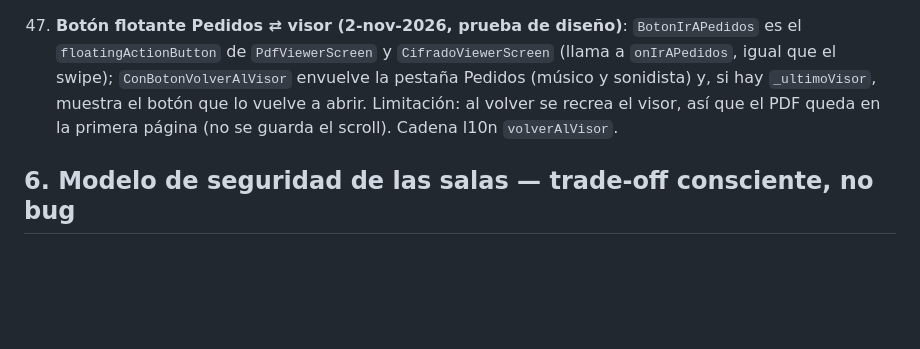
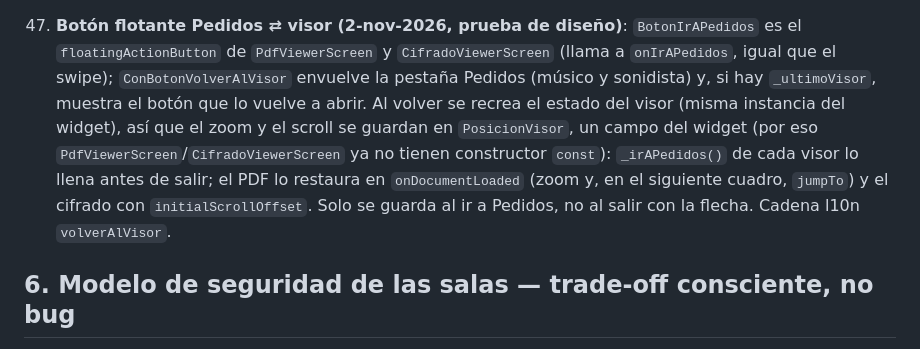
Before and after one commit to EstebanCastelani/bandasonido, a Markdown page: CONTEXTO_PARA_IA.md, the part around the change. GitHub-like rendering; blank space fills up the shorter version.

Commit message:
Docs: viewer remembers zoom and position
Co-Authored-By: Claude Sonnet 5.5 <noreply@anthropic.com>

```diff
--- a/CONTEXTO_PARA_IA.md
+++ b/CONTEXTO_PARA_IA.md
@@ -867,8 +867,12 @@ registrada sin chequear `esPro` — ver §8 para cómo revertir esto.
 47. **Botón flotante Pedidos ⇄ visor (2-nov-2026, prueba de diseño)**: `BotonIrAPedidos` es el
     `floatingActionButton` de `PdfViewerScreen` y `CifradoViewerScreen` (llama a `onIrAPedidos`, igual
     que el swipe); `ConBotonVolverAlVisor` envuelve la pestaña Pedidos (músico y sonidista) y, si hay
-    `_ultimoVisor`, muestra el botón que lo vuelve a abrir. Limitación: al volver se recrea el visor,
-    así que el PDF queda en la primera página (no se guarda el scroll). Cadena l10n `volverAlVisor`.
+    `_ultimoVisor`, muestra el botón que lo vuelve a abrir. Al volver se recrea el estado del visor
+    (misma instancia del widget), así que el zoom y el scroll se guardan en `PosicionVisor`, un campo
+    del widget (por eso `PdfViewerScreen`/`CifradoViewerScreen` ya no tienen constructor `const`):
+    `_irAPedidos()` de cada visor lo llena antes de salir; el PDF lo restaura en `onDocumentLoaded`
+    (zoom y, en el siguiente cuadro, `jumpTo`) y el cifrado con `initialScrollOffset`. Solo se guarda
+    al ir a Pedidos, no al salir con la flecha. Cadena l10n `volverAlVisor`.
 
 ## 6. Modelo de seguridad de las salas — trade-off consciente, no bug
 
```
Also changed, not shown: CHANGELOG.md (+1 -1 lines).
